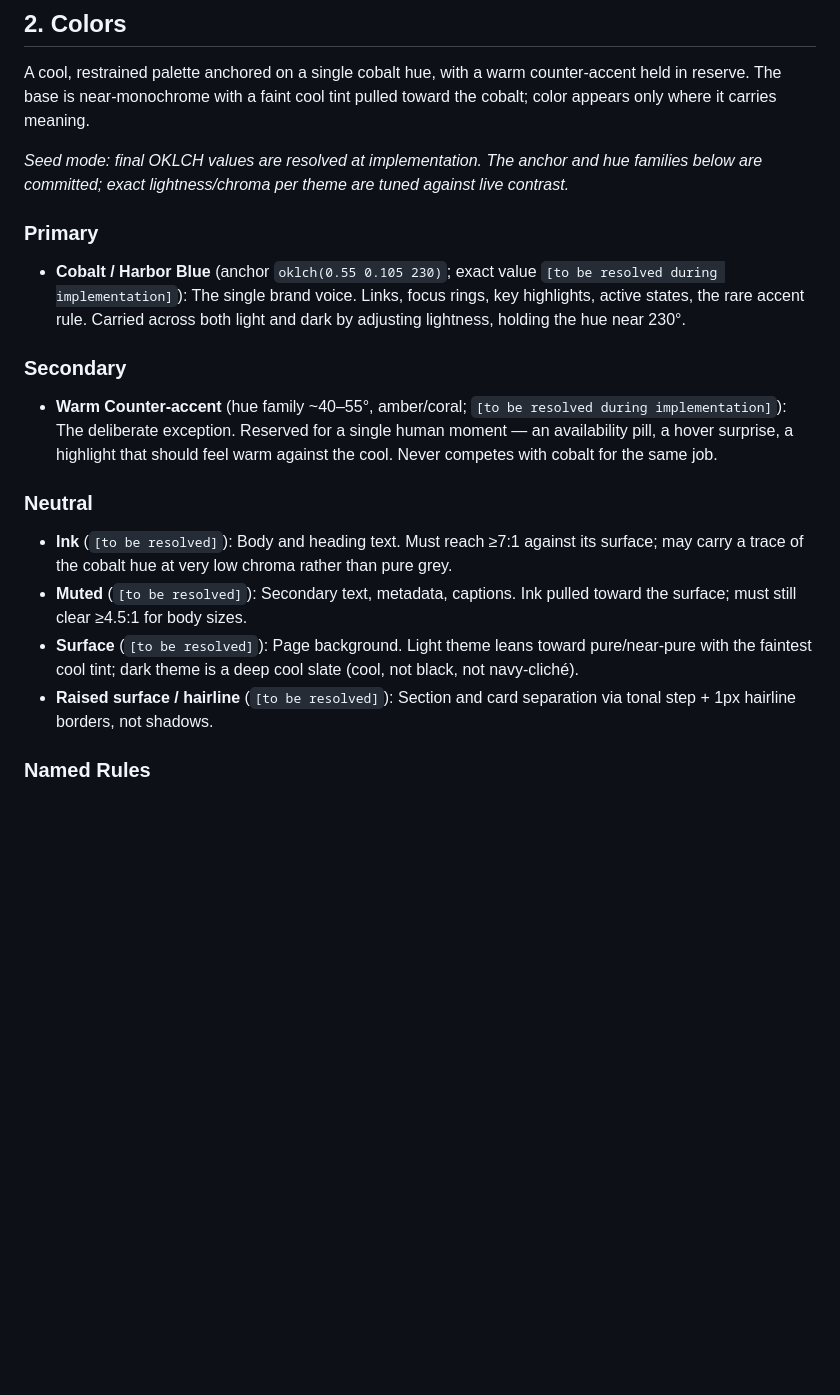
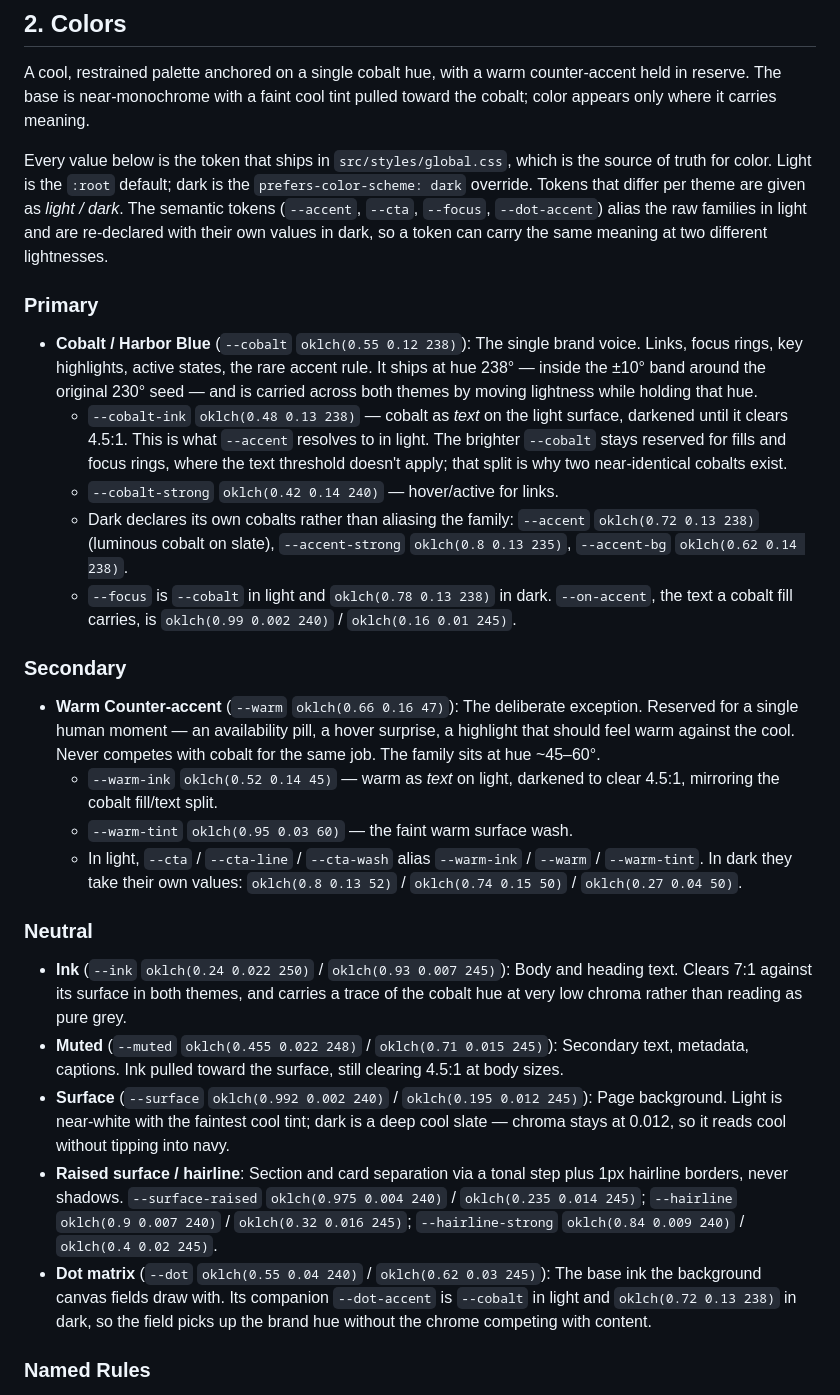
Before and after one commit to eggdev/eggers-dev, a Markdown page: DESIGN.md, the part around one of its changes. Drawn GitHub-style; blank space fills up the shorter version.

Commit message:
docs(design): fill in the real colour tokens in DESIGN.md §2
Six [to be resolved] placeholders and a "values are resolved at
implementation" note survived long after the palette shipped in
global.css. Every value is transcribed from the CSS, which stays the
source of truth.

```diff
--- a/DESIGN.md
+++ b/DESIGN.md
@@ -28,19 +27,27 @@ It explicitly rejects: the **generic developer-portfolio template** (purple-grad
 
 A cool, restrained palette anchored on a single cobalt hue, with a warm counter-accent held in reserve. The base is near-monochrome with a faint cool tint pulled toward the cobalt; color appears only where it carries meaning.
 
-*Seed mode: final OKLCH values are resolved at implementation. The anchor and hue families below are committed; exact lightness/chroma per theme are tuned against live contrast.*
+Every value below is the token that ships in `src/styles/global.css`, which is the source of truth for color. Light is the `:root` default; dark is the `prefers-color-scheme: dark` override. Tokens that differ per theme are given as *light / dark*. The semantic tokens (`--accent`, `--cta`, `--focus`, `--dot-accent`) alias the raw families in light and are re-declared with their own values in dark, so a token can carry the same meaning at two different lightnesses.
 
 ### Primary
-- **Cobalt / Harbor Blue** (anchor `oklch(0.55 0.105 230)`; exact value `[to be resolved during implementation]`): The single brand voice. Links, focus rings, key highlights, active states, the rare accent rule. Carried across both light and dark by adjusting lightness, holding the hue near 230°.
+- **Cobalt / Harbor Blue** (`--cobalt` `oklch(0.55 0.12 238)`): The single brand voice. Links, focus rings, key highlights, active states, the rare accent rule. It ships at hue 238° — inside the ±10° band around the original 230° seed — and is carried across both themes by moving lightness while holding that hue.
+  - `--cobalt-ink` `oklch(0.48 0.13 238)` — cobalt as *text* on the light surface, darkened until it clears 4.5:1. This is what `--accent` resolves to in light. The brighter `--cobalt` stays reserved for fills and focus rings, where the text threshold doesn't apply; that split is why two near-identical cobalts exist.
+  - `--cobalt-strong` `oklch(0.42 0.14 240)` — hover/active for links.
+  - Dark declares its own cobalts rather than aliasing the family: `--accent` `oklch(0.72 0.13 238)` (luminous cobalt on slate), `--accent-strong` `oklch(0.8 0.13 235)`, `--accent-bg` `oklch(0.62 0.14 238)`.
+  - `--focus` is `--cobalt` in light and `oklch(0.78 0.13 238)` in dark. `--on-accent`, the text a cobalt fill carries, is `oklch(0.99 0.002 240)` / `oklch(0.16 0.01 245)`.
 
 ### Secondary
-- **Warm Counter-accent** (hue family ~40–55°, amber/coral; `[to be resolved during implementation]`): The deliberate exception. Reserved for a single human moment — an availability pill, a hover surprise, a highlight that should feel warm against the cool. Never competes with cobalt for the same job.
+- **Warm Counter-accent** (`--warm` `oklch(0.66 0.16 47)`): The deliberate exception. Reserved for a single human moment — an availability pill, a hover surprise, a highlight that should feel warm against the cool. Never competes with cobalt for the same job. The family sits at hue ~45–60°.
+  - `--warm-ink` `oklch(0.52 0.14 45)` — warm as *text* on light, darkened to clear 4.5:1, mirroring the cobalt fill/text split.
+  - `--warm-tint` `oklch(0.95 0.03 60)` — the faint warm surface wash.
+  - In light, `--cta` / `--cta-line` / `--cta-wash` alias `--warm-ink` / `--warm` / `--warm-tint`. In dark they take their own values: `oklch(0.8 0.13 52)` / `oklch(0.74 0.15 50)` / `oklch(0.27 0.04 50)`.
 
 ### Neutral
-- **Ink** (`[to be resolved]`): Body and heading text. Must reach ≥7:1 against its surface; may carry a trace of the cobalt hue at very low chroma rather than pure grey.
-- **Muted** (`[to be resolved]`): Secondary text, metadata, captions. Ink pulled toward the surface; must still clear ≥4.5:1 for body sizes.
-- **Surface** (`[to be resolved]`): Page background. Light theme leans toward pure/near-pure with the faintest cool tint; dark theme is a deep cool slate (cool, not black, not navy-cliché).
-- **Raised surface / hairline** (`[to be resolved]`): Section and card separation via tonal step + 1px hairline borders, not shadows.
+- **Ink** (`--ink` `oklch(0.24 0.022 250)` / `oklch(0.93 0.007 245)`): Body and heading text. Clears 7:1 against its surface in both themes, and carries a trace of the cobalt hue at very low chroma rather than reading as pure grey.
+- **Muted** (`--muted` `oklch(0.455 0.022 248)` / `oklch(0.71 0.015 245)`): Secondary text, metadata, captions. Ink pulled toward the surface, still clearing 4.5:1 at body sizes.
+- **Surface** (`--surface` `oklch(0.992 0.002 240)` / `oklch(0.195 0.012 245)`): Page background. Light is near-white with the faintest cool tint; dark is a deep cool slate — chroma stays at 0.012, so it reads cool without tipping into navy.
+- **Raised surface / hairline**: Section and card separation via a tonal step plus 1px hairline borders, never shadows. `--surface-raised` `oklch(0.975 0.004 240)` / `oklch(0.235 0.014 245)`; `--hairline` `oklch(0.9 0.007 240)` / `oklch(0.32 0.016 245)`; `--hairline-strong` `oklch(0.84 0.009 240)` / `oklch(0.4 0.02 245)`.
+- **Dot matrix** (`--dot` `oklch(0.55 0.04 240)` / `oklch(0.62 0.03 245)`): The base ink the background canvas fields draw with. Its companion `--dot-accent` is `--cobalt` in light and `oklch(0.72 0.13 238)` in dark, so the field picks up the brand hue without the chrome competing with content.
 
 ### Named Rules
 **The One Voice Rule.** Cobalt appears on ≤10% of any given screen. Its rarity is the point; the moment it's everywhere it stops meaning anything.
```
Also changed, not shown: other parts of DESIGN.md (+0 -1 lines).
